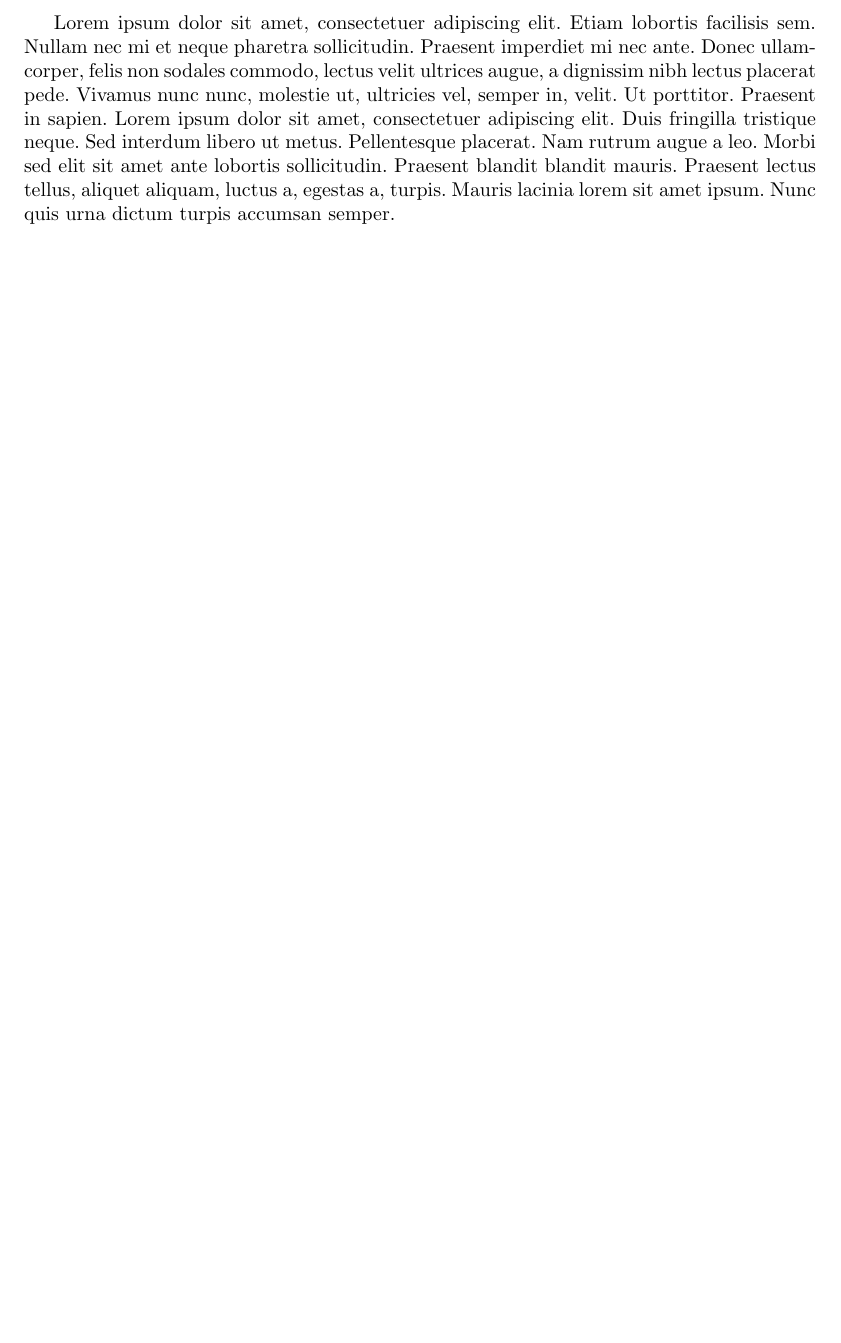
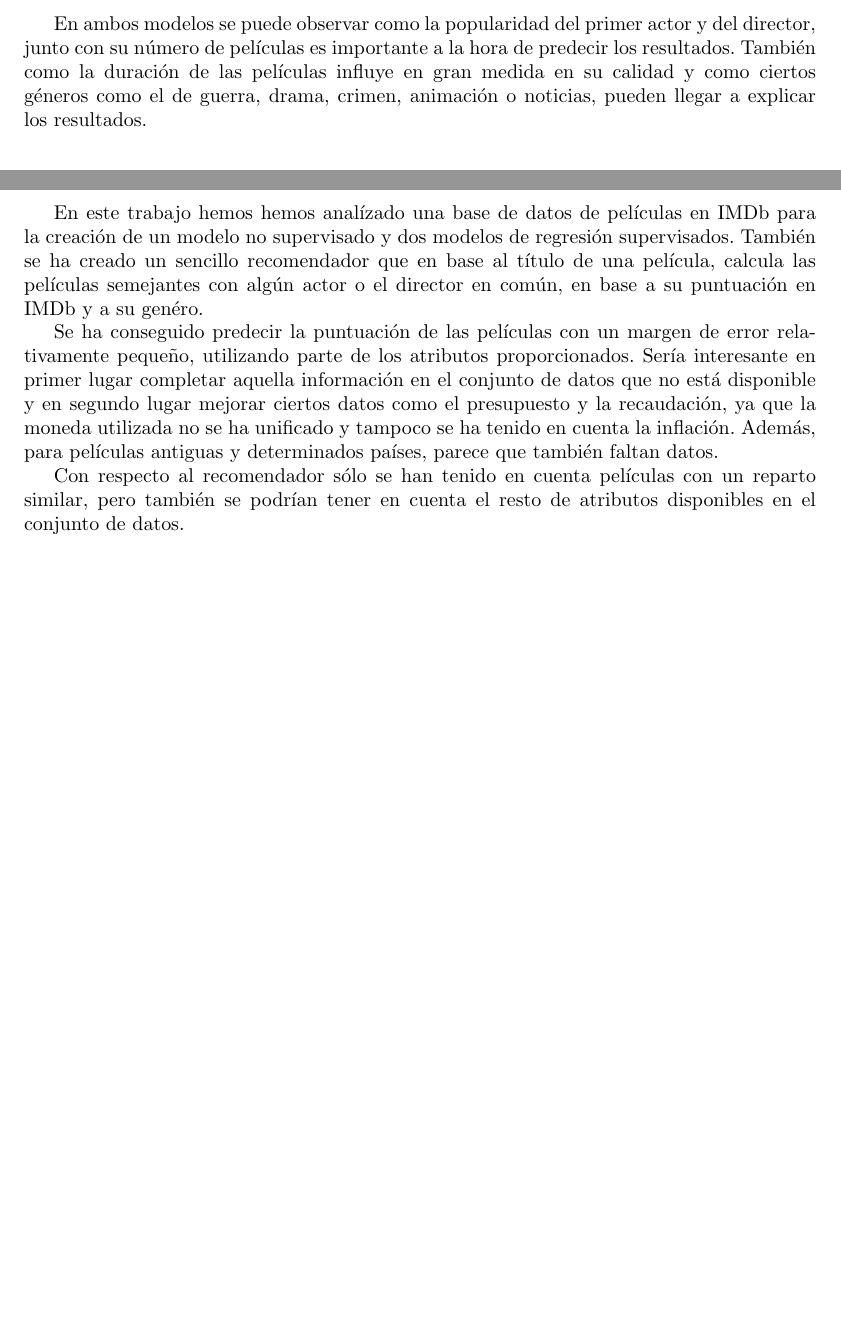
Before and after one commit to pozueco/IMDbRatingPredictions, a LaTeX paper (proyecto_fin_de_master.tex): part of page 16 of 19 before the commit and two parts of pages 14 and 16 of 19 after it, the two joined at a grey line, cut at the place of the change, the shorter picture padded with empty space. Compiled offline with pdfLaTeX.

Commit message:
Ortografia

```diff
--- a/proyecto_fin_de_master.tex
+++ b/proyecto_fin_de_master.tex
@@ -343,6 +343,8 @@ El segundo que se va a construir será un modelo de regresión Lasso\cite{glmnet
 \includegraphics[width=3.5in,clip,keepaspectratio]{./model_supervised_files/figure-markdown_github/unnamed-chunk-7-1}
 \end{figure}
 
+En ambos modelos se puede observar como la popularidad del primer actor y del director, junto con su número de películas es importante a la hora de predecir los resultados. También como la duración de las películas influye en gran medida en su calidad y como ciertos géneros como el de guerra, drama, crimen, animación o noticias, pueden llegar a explicar los resultados.
+
 \clearpage
 
 \section{Creación de un sistema de recomendación}
@@ -376,7 +378,11 @@ En el ejemplo anterior se pueden ver los resultados de nuestro recomendador para
 
 \section{Conclusiones y próximos pasos}
 
-\blindtext
+En este trabajo hemos hemos analízado una base de datos de películas en IMDb para la creación de un modelo no supervisado y dos modelos de regresión supervisados. También se ha creado un sencillo recomendador que en base al título de una película, calcula las películas semejantes con algún actor o el director en común, en base a su puntuación en IMDb y a su genéro.
+
+Se ha conseguido predecir la puntuación de las películas con un margen de error relativamente pequeño, utilizando parte de los atributos proporcionados. Sería interesante en primer lugar completar aquella información en el conjunto de datos que no está disponible y en segundo lugar mejorar ciertos datos como el presupuesto y la recaudación, ya que la moneda utilizada no se ha unificado y tampoco se ha tenido en cuenta la inflación. Además, para películas antiguas y determinados países, parece que también faltan datos.
+
+Con respecto al recomendador sólo se han tenido en cuenta películas con un reparto similar, pero también se podrían tener en cuenta el resto de atributos disponibles en el conjunto de datos.
 
 \clearpage
 
```
Also changed, not shown: proyecto_fin_de_master.pdf, proyecto_fin_de_master.tex (8 more changed lines).
